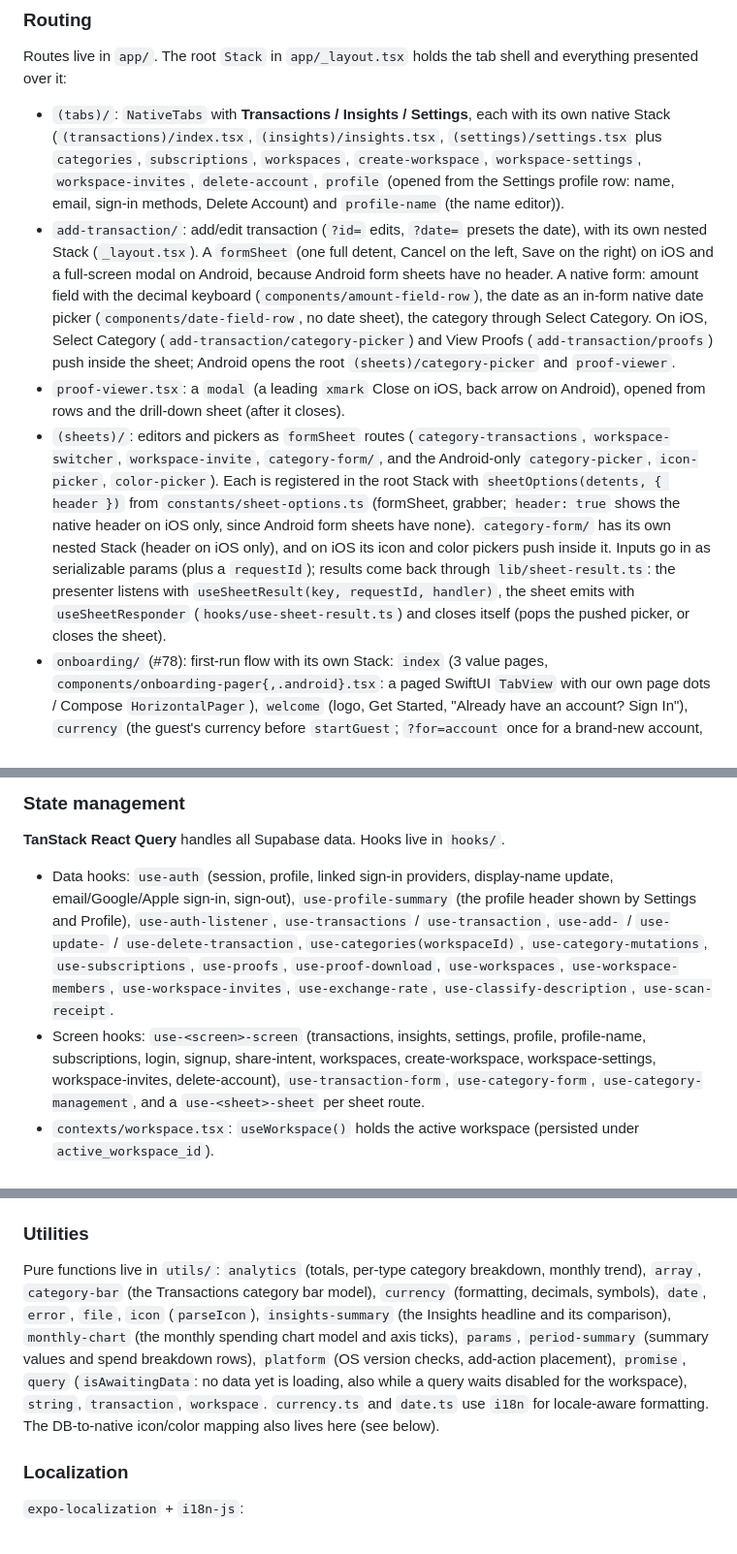
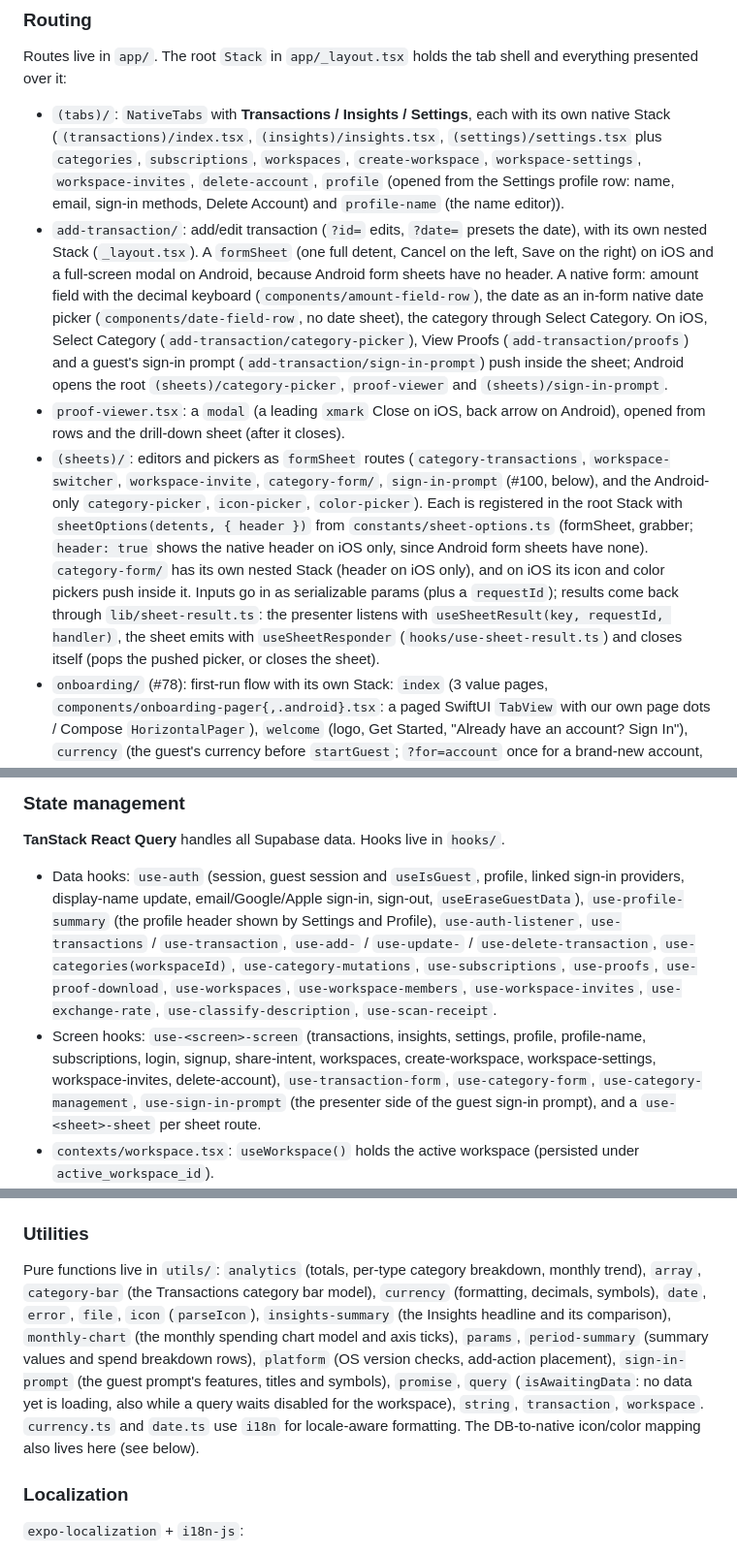
Before and after one commit to dadanisme/nouveau, a Markdown page: CLAUDE.md, 3 parts joined by grey strips. Shown at 97% size. Drawn GitHub-style.

Commit message:
docs: guest UI in CLAUDE.md (#100)
Co-Authored-By: Claude Opus 5.5 <noreply@anthropic.com>

```diff
--- a/CLAUDE.md
+++ b/CLAUDE.md
@@ -50,9 +50,9 @@ No test framework is configured. The web app in `web/` has its own scripts (`cd
 Routes live in `app/`. The root `Stack` in `app/_layout.tsx` holds the tab shell and everything presented over it:
 
 - `(tabs)/`: `NativeTabs` with **Transactions / Insights / Settings**, each with its own native Stack (`(transactions)/index.tsx`, `(insights)/insights.tsx`, `(settings)/settings.tsx` plus `categories`, `subscriptions`, `workspaces`, `create-workspace`, `workspace-settings`, `workspace-invites`, `delete-account`, `profile` (opened from the Settings profile row: name, email, sign-in methods, Delete Account) and `profile-name` (the name editor)).
-- `add-transaction/`: add/edit transaction (`?id=` edits, `?date=` presets the date), with its own nested Stack (`_layout.tsx`). A `formSheet` (one full detent, Cancel on the left, Save on the right) on iOS and a full-screen modal on Android, because Android form sheets have no header. A native form: amount field with the decimal keyboard (`components/amount-field-row`), the date as an in-form native date picker (`components/date-field-row`, no date sheet), the category through Select Category. On iOS, Select Category (`add-transaction/category-picker`) and View Proofs (`add-transaction/proofs`) push inside the sheet; Android opens the root `(sheets)/category-picker` and `proof-viewer`.
+- `add-transaction/`: add/edit transaction (`?id=` edits, `?date=` presets the date), with its own nested Stack (`_layout.tsx`). A `formSheet` (one full detent, Cancel on the left, Save on the right) on iOS and a full-screen modal on Android, because Android form sheets have no header. A native form: amount field with the decimal keyboard (`components/amount-field-row`), the date as an in-form native date picker (`components/date-field-row`, no date sheet), the category through Select Category. On iOS, Select Category (`add-transaction/category-picker`), View Proofs (`add-transaction/proofs`) and a guest's sign-in prompt (`add-transaction/sign-in-prompt`) push inside the sheet; Android opens the root `(sheets)/category-picker`, `proof-viewer` and `(sheets)/sign-in-prompt`.
 - `proof-viewer.tsx`: a `modal` (a leading `xmark` Close on iOS, back arrow on Android), opened from rows and the drill-down sheet (after it closes).
-- `(sheets)/`: editors and pickers as `formSheet` routes (`category-transactions`, `workspace-switcher`, `workspace-invite`, `category-form/`, and the Android-only `category-picker`, `icon-picker`, `color-picker`). Each is registered in the root Stack with `sheetOptions(detents, { header })` from `constants/sheet-options.ts` (formSheet, grabber; `header: true` shows the native header on iOS only, since Android form sheets have none). `category-form/` has its own nested Stack (header on iOS only), and on iOS its icon and color pickers push inside it. Inputs go in as serializable params (plus a `requestId`); results come back through `lib/sheet-result.ts`: the presenter listens with `useSheetResult(key, requestId, handler)`, the sheet emits with `useSheetResponder` (`hooks/use-sheet-result.ts`) and closes itself (pops the pushed picker, or closes the sheet).
+- `(sheets)/`: editors and pickers as `formSheet` routes (`category-transactions`, `workspace-switcher`, `workspace-invite`, `category-form/`, `sign-in-prompt` (#100, below), and the Android-only `category-picker`, `icon-picker`, `color-picker`). Each is registered in the root Stack with `sheetOptions(detents, { header })` from `constants/sheet-options.ts` (formSheet, grabber; `header: true` shows the native header on iOS only, since Android form sheets have none). `category-form/` has its own nested Stack (header on iOS only), and on iOS its icon and color pickers push inside it. Inputs go in as serializable params (plus a `requestId`); results come back through `lib/sheet-result.ts`: the presenter listens with `useSheetResult(key, requestId, handler)`, the sheet emits with `useSheetResponder` (`hooks/use-sheet-result.ts`) and closes itself (pops the pushed picker, or closes the sheet).
 - `onboarding/` (#78): first-run flow with its own Stack: `index` (3 value pages, `components/onboarding-pager{,.android}.tsx`: a paged SwiftUI `TabView` with our own page dots / Compose `HorizontalPager`), `welcome` (logo, Get Started, "Already have an account? Sign In"), `currency` (the guest's currency before `startGuest`; `?for=account` once for a brand-new account, `hooks/use-currency-step-needed.ts`). `onboarding_seen` (`lib/onboarding.ts`) sends a signed-out launch to Welcome instead of the pages.
 - `introduction.tsx`: View Introduction (Settings), the value pages again as a modal ending in Done.
 - `shareintent.tsx`: incoming share intent. `+native-intent.ts` rewrites share-extension URLs to it.
@@ -82,8 +82,8 @@ GestureHandlerRootView → LanguageProvider → QueryClientProvider → ShareInt
 
 **TanStack React Query** handles all Supabase data. Hooks live in `hooks/`.
 
-- Data hooks: `use-auth` (session, profile, linked sign-in providers, display-name update, email/Google/Apple sign-in, sign-out), `use-profile-summary` (the profile header shown by Settings and Profile), `use-auth-listener`, `use-transactions` / `use-transaction`, `use-add-` / `use-update-` / `use-delete-transaction`, `use-categories(workspaceId)`, `use-category-mutations`, `use-subscriptions`, `use-proofs`, `use-proof-download`, `use-workspaces`, `use-workspace-members`, `use-workspace-invites`, `use-exchange-rate`, `use-classify-description`, `use-scan-receipt`.
-- Screen hooks: `use-<screen>-screen` (transactions, insights, settings, profile, profile-name, subscriptions, login, signup, share-intent, workspaces, create-workspace, workspace-settings, workspace-invites, delete-account), `use-transaction-form`, `use-category-form`, `use-category-management`, and a `use-<sheet>-sheet` per sheet route.
+- Data hooks: `use-auth` (session, guest session and `useIsGuest`, profile, linked sign-in providers, display-name update, email/Google/Apple sign-in, sign-out, `useEraseGuestData`), `use-profile-summary` (the profile header shown by Settings and Profile), `use-auth-listener`, `use-transactions` / `use-transaction`, `use-add-` / `use-update-` / `use-delete-transaction`, `use-categories(workspaceId)`, `use-category-mutations`, `use-subscriptions`, `use-proofs`, `use-proof-download`, `use-workspaces`, `use-workspace-members`, `use-workspace-invites`, `use-exchange-rate`, `use-classify-description`, `use-scan-receipt`.
+- Screen hooks: `use-<screen>-screen` (transactions, insights, settings, profile, profile-name, subscriptions, login, signup, share-intent, workspaces, create-workspace, workspace-settings, workspace-invites, delete-account), `use-transaction-form`, `use-category-form`, `use-category-management`, `use-sign-in-prompt` (the presenter side of the guest sign-in prompt), and a `use-<sheet>-sheet` per sheet route.
 - `contexts/workspace.tsx`: `useWorkspace()` holds the active workspace (persisted under `active_workspace_id`).
 - `contexts/period.tsx`: `usePeriod()` holds the selected `{ year, month }` that Transactions and Insights share through `usePeriodNavigation` (#93). Global across workspaces, not persisted (a cold launch opens on the current month); Insights' year mode changes only the year, clamping a future month to the current one (`withPeriodYear`, `utils/date.ts`). Insights' Month/Year mode stays local to Insights; Transactions' "View insights" sends `mode=month`, read once by `use-insights-screen`.
 - Guest mode (#100): someone without an account keeps their data on the device. The data hooks (transactions, categories, workspaces) read and write through a `DataSource` (`lib/data/types.ts`) picked by `useDataSource()` (`hooks/use-data-source.ts`): `remote` (Supabase, `lib/data/remote.ts`) with a session, `local` (`lib/data/local.ts`, expo-sqlite in `lib/local-db/`, plain SQL) for a guest. Query keys and invalidations are the same for both. `useGuestSession()` / `useStartGuest()` (`hooks/use-auth.ts`, `lib/guest.ts`) hold the guest id (`guest_user_id`); `useAuthRoutes` treats a guest like a signed-in user. Rows use `useCurrentUserId()` as `user_id`. Server-only features (AI classify, proofs, members, invites) are off for guests. The guest's default categories (`constants/default-categories.ts`) copy `handle_new_user` in the moneymail repo; `bun scripts/check-guest-store.ts` tests the local queries on in-memory SQLite and fails if that copy drifts.
@@ -99,7 +100,7 @@ Conventions:
 
 ### Utilities
 
-Pure functions live in `utils/`: `analytics` (totals, per-type category breakdown, monthly trend), `array`, `category-bar` (the Transactions category bar model), `currency` (formatting, decimals, symbols), `date`, `error`, `file`, `icon` (`parseIcon`), `insights-summary` (the Insights headline and its comparison), `monthly-chart` (the monthly spending chart model and axis ticks), `params`, `period-summary` (summary values and spend breakdown rows), `platform` (OS version checks, add-action placement), `promise`, `query` (`isAwaitingData`: no data yet is loading, also while a query waits disabled for the workspace), `string`, `transaction`, `workspace`. `currency.ts` and `date.ts` use `i18n` for locale-aware formatting. The DB-to-native icon/color mapping also lives here (see below).
+Pure functions live in `utils/`: `analytics` (totals, per-type category breakdown, monthly trend), `array`, `category-bar` (the Transactions category bar model), `currency` (formatting, decimals, symbols), `date`, `error`, `file`, `icon` (`parseIcon`), `insights-summary` (the Insights headline and its comparison), `monthly-chart` (the monthly spending chart model and axis ticks), `params`, `period-summary` (summary values and spend breakdown rows), `platform` (OS version checks, add-action placement), `sign-in-prompt` (the guest prompt's features, titles and symbols), `promise`, `query` (`isAwaitingData`: no data yet is loading, also while a query waits disabled for the workspace), `string`, `transaction`, `workspace`. `currency.ts` and `date.ts` use `i18n` for locale-aware formatting. The DB-to-native icon/color mapping also lives here (see below).
 
 ### Localization
 
```
Also changed, not shown: other parts of CLAUDE.md (+2 -1 lines).
